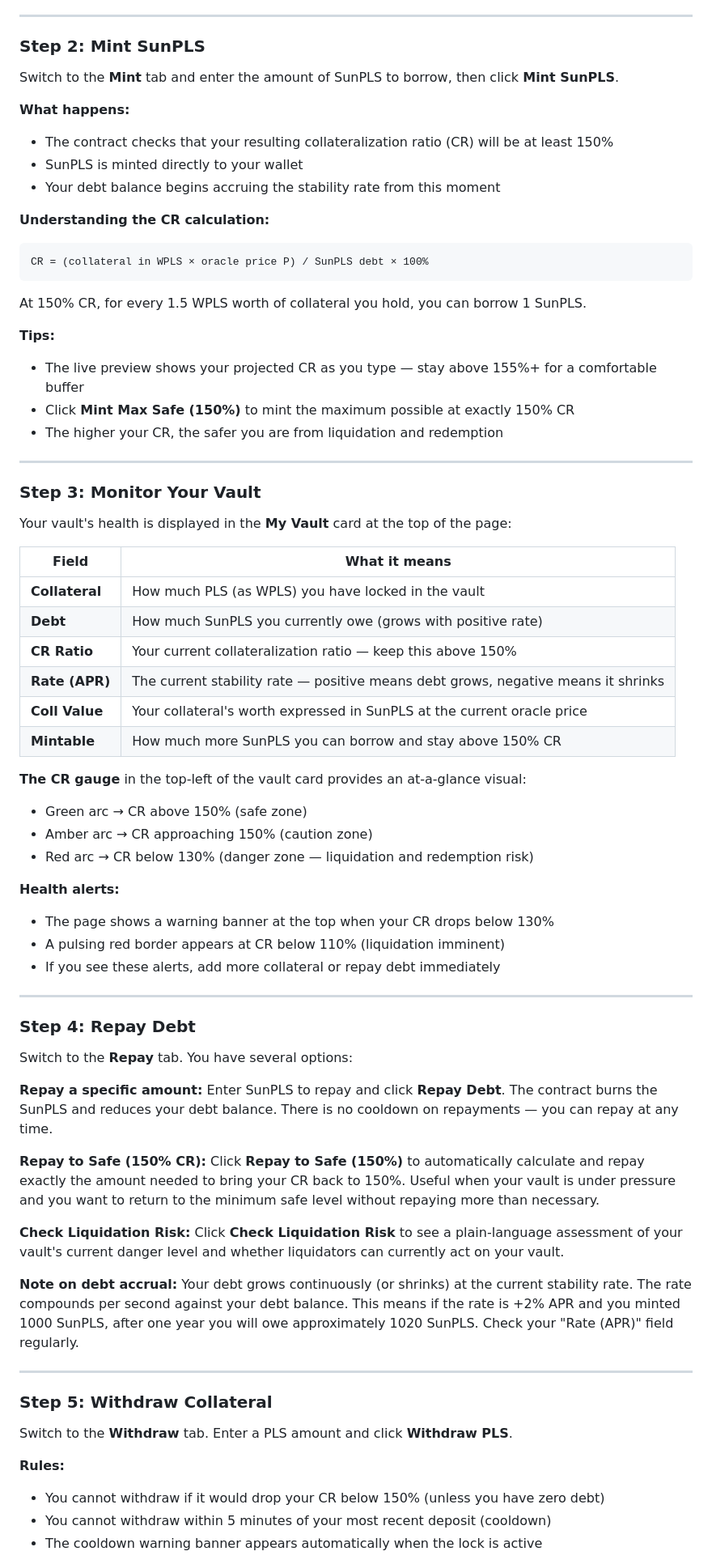
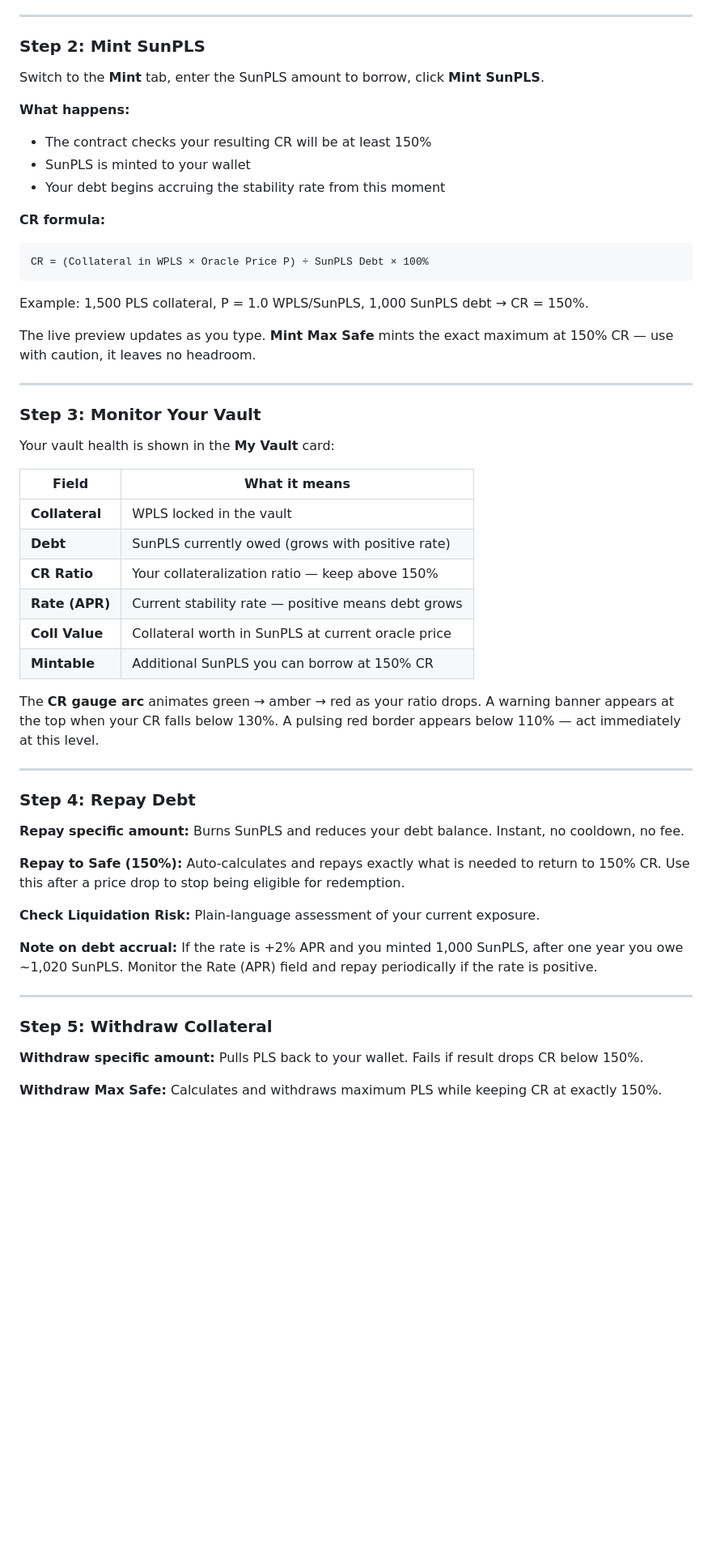
Before and after one commit to ELITEv5/SunPLSV2, a Markdown page: README.md, the part around one of its changes. Shown at 81% size. Drawn GitHub-style; blank space fills up the shorter version.

````diff
--- a/README.md
+++ b/README.md
@@ -145,75 +256,56 @@ Switch to the **Deposit** tab and enter your PLS amount, then click **Deposit PL
 
 ### Step 2: Mint SunPLS
 
-Switch to the **Mint** tab and enter the amount of SunPLS to borrow, then click **Mint SunPLS**.
+Switch to the **Mint** tab, enter the SunPLS amount to borrow, click **Mint SunPLS**.
 
 **What happens:**
-- The contract checks that your resulting collateralization ratio (CR) will be at least 150%
-- SunPLS is minted directly to your wallet
-- Your debt balance begins accruing the stability rate from this moment
+- The contract checks your resulting CR will be at least 150%
+- SunPLS is minted to your wallet
+- Your debt begins accruing the stability rate from this moment
 
-**Understanding the CR calculation:**
+**CR formula:**
 ```
-CR = (collateral in WPLS × oracle price P) / SunPLS debt × 100%
+CR = (Collateral in WPLS × Oracle Price P) ÷ SunPLS Debt × 100%
 ```
 
-At 150% CR, for every 1.5 WPLS worth of collateral you hold, you can borrow 1 SunPLS.
+Example: 1,500 PLS collateral, P = 1.0 WPLS/SunPLS, 1,000 SunPLS debt → CR = 150%.
 
-**Tips:**
-- The live preview shows your projected CR as you type — stay above 155%+ for a comfortable buffer
-- Click **Mint Max Safe (150%)** to mint the maximum possible at exactly 150% CR
-- The higher your CR, the safer you are from liquidation and redemption
+The live preview updates as you type. **Mint Max Safe** mints the exact maximum at 150% CR — use with caution, it leaves no headroom.
 
 ---
 
 ### Step 3: Monitor Your Vault
 
-Your vault's health is displayed in the **My Vault** card at the top of the page:
+Your vault health is shown in the **My Vault** card:
 
 | Field | What it means |
 |-------|--------------|
-| **Collateral** | How much PLS (as WPLS) you have locked in the vault |
-| **Debt** | How much SunPLS you currently owe (grows with positive rate) |
-| **CR Ratio** | Your current collateralization ratio — keep this above 150% |
-| **Rate (APR)** | The current stability rate — positive means debt grows, negative means it shrinks |
-| **Coll Value** | Your collateral's worth expressed in SunPLS at the current oracle price |
-| **Mintable** | How much more SunPLS you can borrow and stay above 150% CR |
+| **Collateral** | WPLS locked in the vault |
+| **Debt** | SunPLS currently owed (grows with positive rate) |
+| **CR Ratio** | Your collateralization ratio — keep above 150% |
+| **Rate (APR)** | Current stability rate — positive means debt grows |
+| **Coll Value** | Collateral worth in SunPLS at current oracle price |
+| **Mintable** | Additional SunPLS you can borrow at 150% CR |
 
-**The CR gauge** in the top-left of the vault card provides an at-a-glance visual:
-- Green arc → CR above 150% (safe zone)
-- Amber arc → CR approaching 150% (caution zone)
-- Red arc → CR below 130% (danger zone — liquidation and redemption risk)
-
-**Health alerts:**
-- The page shows a warning banner at the top when your CR drops below 130%
-- A pulsing red border appears at CR below 110% (liquidation imminent)
-- If you see these alerts, add more collateral or repay debt immediately
+The **CR gauge arc** animates green → amber → red as your ratio drops. A warning banner appears at the top when your CR falls below 130%. A pulsing red border appears below 110% — act immediately at this level.
 
 ---
 
 ### Step 4: Repay Debt
 
-Switch to the **Repay** tab. You have several options:
+**Repay specific amount:** Burns SunPLS and reduces your debt balance. Instant, no cooldown, no fee.
 
-**Repay a specific amount:**
-Enter SunPLS to repay and click **Repay Debt**. The contract burns the SunPLS and reduces your debt balance. There is no cooldown on repayments — you can repay at any time.
+**Repay to Safe (150%):** Auto-calculates and repays exactly what is needed to return to 150% CR. Use this after a price drop to stop being eligible for redemption.
 
-**Repay to Safe (150% CR):**
-Click **Repay to Safe (150%)** to automatically calculate and repay exactly the amount needed to bring your CR back to 150%. Useful when your vault is under pressure and you want to return to the minimum safe level without repaying more than necessary.
+**Check Liquidation Risk:** Plain-language assessment of your current exposure.
 
-**Check Liquidation Risk:**
-Click **Check Liquidation Risk** to see a plain-language assessment of your vault's current danger level and whether liquidators can currently act on your vault.
-
-**Note on debt accrual:** Your debt grows continuously (or shrinks) at the current stability rate. The rate compounds per second against your debt balance. This means if the rate is +2% APR and you minted 1000 SunPLS, after one year you will owe approximately 1020 SunPLS. Check your "Rate (APR)" field regularly.
+**Note on debt accrual:** If the rate is +2% APR and you minted 1,000 SunPLS, after one year you owe ~1,020 SunPLS. Monitor the Rate (APR) field and repay periodically if the rate is positive.
 
 ---
 
 ### Step 5: Withdraw Collateral
 
-Switch to the **Withdraw** tab. Enter a PLS amount and click **Withdraw PLS**.
+**Withdraw specific amount:** Pulls PLS back to your wallet. Fails if result drops CR below 150%.
 
-**Rules:**
-- You cannot withdraw if it would drop your CR below 150% (unless you have zero debt)
-- You cannot withdraw within 5 minutes of your most recent deposit (cooldown)
-- The cooldown warning banner appears automatically when the lock is active
+**Withdraw Max Safe:** Calculates and withdraws maximum PLS while keeping CR at exactly 150%.
 
````
Also changed, not shown: other parts of README.md (+356 -208 lines).
